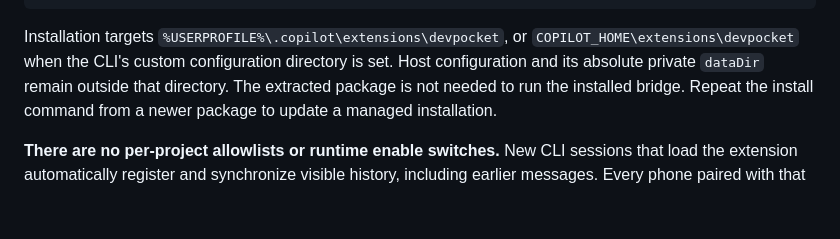
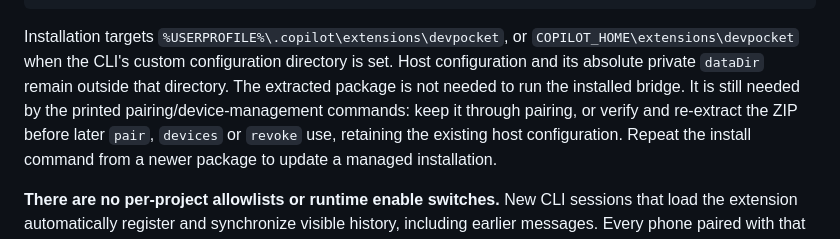
Before and after one commit to gaojian1123/DevPocket, a Markdown page: README.md, the part around the change. Rendered like a GitHub page; blank space fills up the shorter version.

```diff
--- a/README.md
+++ b/README.md
@@ -133,6 +133,9 @@ Installation targets `%USERPROFILE%\.copilot\extensions\devpocket`, or
 `COPILOT_HOME\extensions\devpocket` when the CLI's custom configuration directory
 is set. Host configuration and its absolute private `dataDir` remain outside
 that directory. The extracted package is not needed to run the installed bridge.
+It is still needed by the printed pairing/device-management commands: keep it
+through pairing, or verify and re-extract the ZIP before later `pair`, `devices`
+or `revoke` use, retaining the existing host configuration.
 Repeat the install command from a newer package to update a managed installation.
 
 **There are no per-project allowlists or runtime enable switches.** New CLI
```
Also changed, not shown: extension/README.md (+8 -3 lines).
